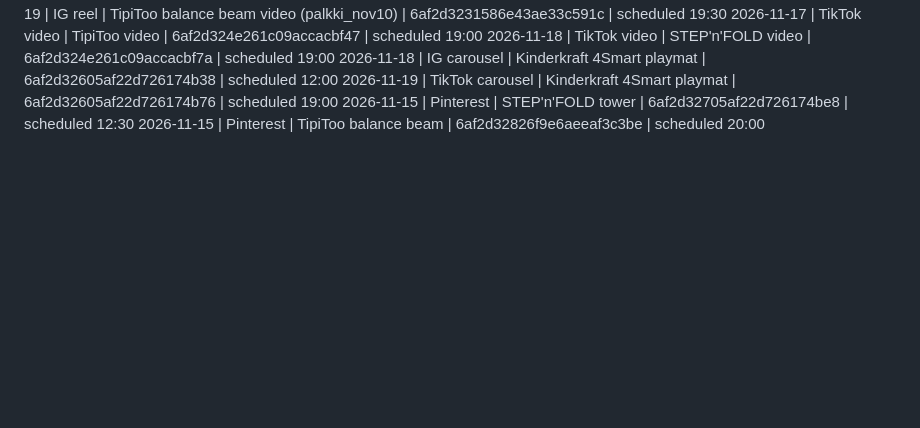
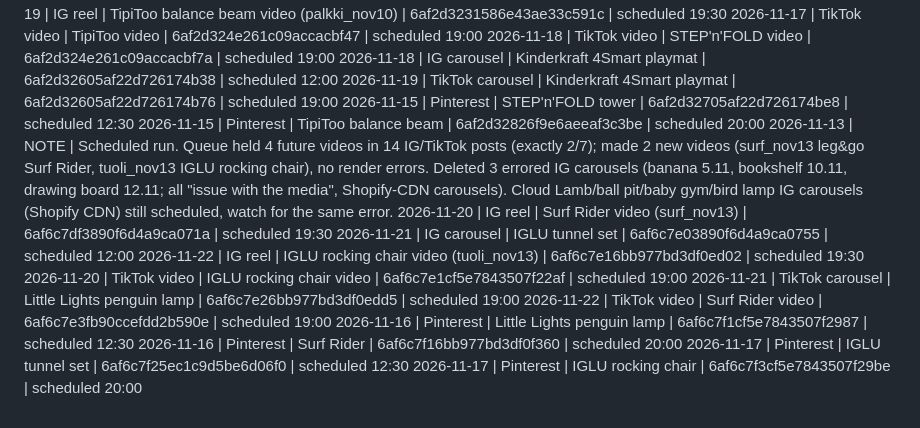
Before and after one commit to DmitriVlassenko/ads-content, a Markdown page: LOG.md, the part around the change. GitHub-like rendering; blank space fills up the shorter version.

Commit message:
LOG 13.11
Co-Authored-By: Claude Sonnet 5.5 <noreply@anthropic.com>
Claude-Session: https://claude.ai/code/session_01JjobJRGXdnpr2FxkJo8sXW

```diff
--- a/LOG.md
+++ b/LOG.md
@@ -57,3 +57,14 @@
 2026-11-19 | TikTok carousel | Kinderkraft 4Smart playmat | 6af2d32605af22d726174b76 | scheduled 19:00
 2026-11-15 | Pinterest | STEP'n'FOLD tower | 6af2d32705af22d726174be8 | scheduled 12:30
 2026-11-15 | Pinterest | TipiToo balance beam | 6af2d32826f9e6aeeaf3c3be | scheduled 20:00
+2026-11-13 | NOTE | Scheduled run. Queue held 4 future videos in 14 IG/TikTok posts (exactly 2/7); made 2 new videos (surf_nov13 leg&go Surf Rider, tuoli_nov13 IGLU rocking chair), no render errors. Deleted 3 errored IG carousels (banana 5.11, bookshelf 10.11, drawing board 12.11; all "issue with the media", Shopify-CDN carousels). Cloud Lamb/ball pit/baby gym/bird lamp IG carousels (Shopify CDN) still scheduled, watch for the same error.
+2026-11-20 | IG reel | Surf Rider video (surf_nov13) | 6af6c7df3890f6d4a9ca071a | scheduled 19:30
+2026-11-21 | IG carousel | IGLU tunnel set | 6af6c7e03890f6d4a9ca0755 | scheduled 12:00
+2026-11-22 | IG reel | IGLU rocking chair video (tuoli_nov13) | 6af6c7e16bb977bd3df0ed02 | scheduled 19:30
+2026-11-20 | TikTok video | IGLU rocking chair video | 6af6c7e1cf5e7843507f22af | scheduled 19:00
+2026-11-21 | TikTok carousel | Little Lights penguin lamp | 6af6c7e26bb977bd3df0edd5 | scheduled 19:00
+2026-11-22 | TikTok video | Surf Rider video | 6af6c7e3fb90ccefdd2b590e | scheduled 19:00
+2026-11-16 | Pinterest | Little Lights penguin lamp | 6af6c7f1cf5e7843507f2987 | scheduled 12:30
+2026-11-16 | Pinterest | Surf Rider | 6af6c7f16bb977bd3df0f360 | scheduled 20:00
+2026-11-17 | Pinterest | IGLU tunnel set | 6af6c7f25ec1c9d5be6d06f0 | scheduled 12:30
+2026-11-17 | Pinterest | IGLU rocking chair | 6af6c7f3cf5e7843507f29be | scheduled 20:00
```
